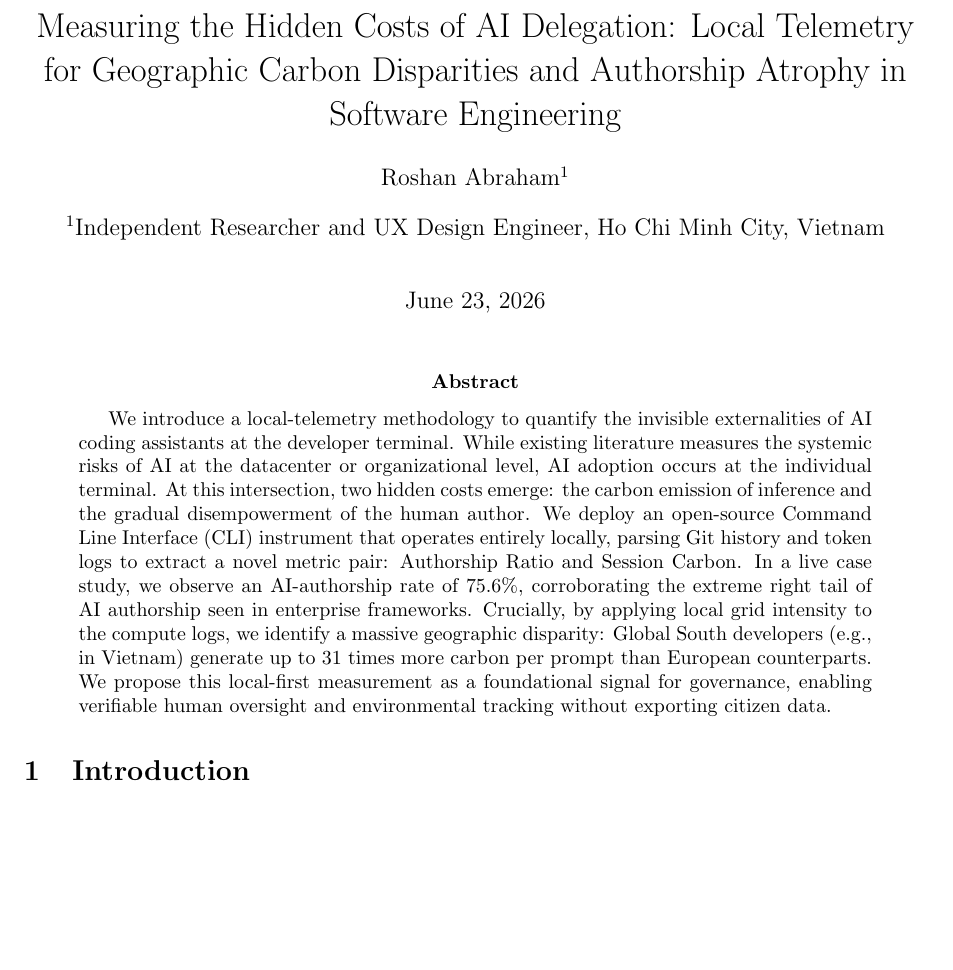
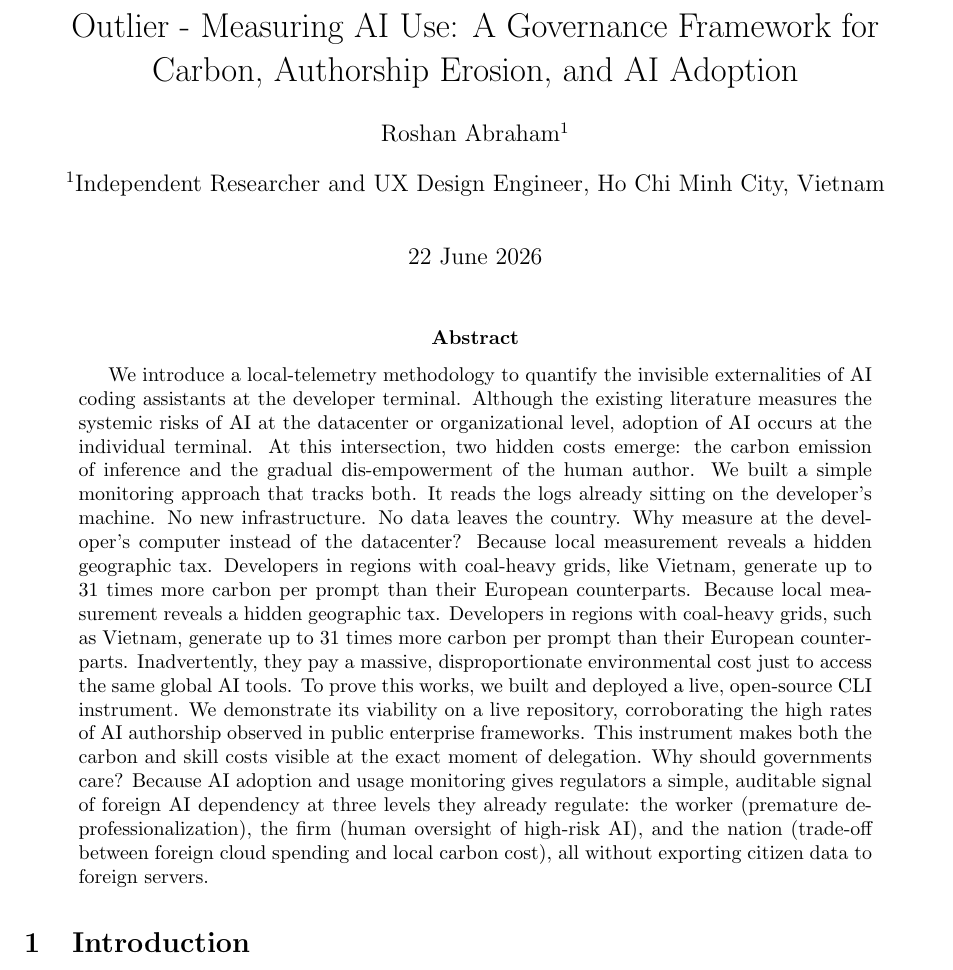
Before and after one commit to rosh100yx/outlier, a LaTeX paper (paper/measuring-ai-use.tex): part of page 1 of 4, cut at the place of the change, the shorter picture padded with empty space. Compiled offline with pdfLaTeX.

Commit message:
Revise title, date, and abstract in measuring-ai-use.tex (#6)
Updated the title and date in the LaTeX document, and revised the abstract for clarity and conciseness.

```diff
--- a/paper/measuring-ai-use.tex
+++ b/paper/measuring-ai-use.tex
@@ -11,19 +11,19 @@
 
 \geometry{margin=1in}
 
-\title{Measuring the Hidden Costs of AI Delegation: Local Telemetry for Geographic Carbon Disparities and Authorship Atrophy in Software Engineering}
+\title{Outlier - Measuring AI Use: A Governance Framework for Carbon, Authorship Erosion, and AI Adoption}
 
 \author[1]{Roshan Abraham}
 \affil[1]{Independent Researcher and UX Design Engineer, Ho Chi Minh City, Vietnam}
 
-\date{\today}
+\date{22 June 2026}
 
 \begin{document}
 
 \maketitle
 
 \begin{abstract}
-We introduce a local-telemetry methodology to quantify the invisible externalities of AI coding assistants at the developer terminal. While existing literature measures the systemic risks of AI at the datacenter or organizational level, AI adoption occurs at the individual terminal. At this intersection, two hidden costs emerge: the carbon emission of inference and the gradual disempowerment of the human author. We deploy an open-source Command Line Interface (CLI) instrument that operates entirely locally, parsing Git history and token logs to extract a novel metric pair: Authorship Ratio and Session Carbon. In a live case study, we observe an AI-authorship rate of 75.6\%, corroborating the extreme right tail of AI authorship seen in enterprise frameworks. Crucially, by applying local grid intensity to the compute logs, we identify a massive geographic disparity: Global South developers (e.g., in Vietnam) generate up to 31 times more carbon per prompt than European counterparts. We propose this local-first measurement as a foundational signal for governance, enabling verifiable human oversight and environmental tracking without exporting citizen data.
+We introduce a local-telemetry methodology to quantify the invisible externalities of AI coding assistants at the developer terminal. Although the existing literature measures the systemic risks of AI at the datacenter or organizational level, adoption of AI occurs at the individual terminal. At this intersection, two hidden costs emerge: the carbon emission of inference and the gradual dis-empowerment of the human author. We built a simple monitoring approach that tracks both. It reads the logs already sitting on the developer's machine. No new infrastructure. No data leaves the country. Why measure at the developer's computer instead of the datacenter? Because local measurement reveals a hidden geographic tax. Developers in regions with coal-heavy grids, like Vietnam, generate up to 31 times more carbon per prompt than their European counterparts. Because local measurement reveals a hidden geographic tax. Developers in regions with coal-heavy grids, such as Vietnam, generate up to 31 times more carbon per prompt than their European counterparts. Inadvertently, they pay a massive, disproportionate environmental cost just to access the same global AI tools. To prove this works, we built and deployed a live, open-source CLI instrument. We demonstrate its viability on a live repository, corroborating the high rates of AI authorship observed in public enterprise frameworks. This instrument makes both the carbon and skill costs visible at the exact moment of delegation. Why should governments care? Because AI adoption and usage monitoring gives regulators a simple, auditable signal of foreign AI dependency at three levels they already regulate: the worker (premature de-professionalization), the firm (human oversight of high-risk AI), and the nation (trade-off between foreign cloud spending and local carbon cost), all without exporting citizen data to foreign servers.
 \end{abstract}
 
 \section{Introduction}
```
